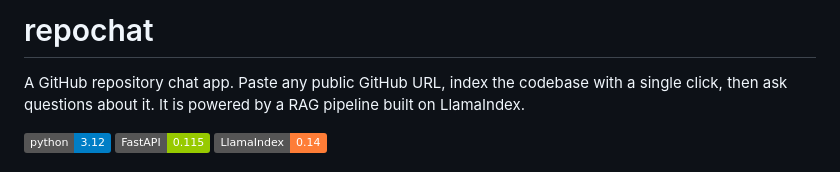
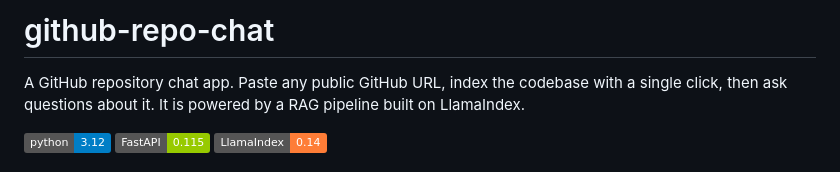
Before and after one commit to SliferGod/github-repo-chat, a Markdown page: README.md, the part around the change. GitHub-like rendering; badges without logos.

```diff
--- a/README.md
+++ b/README.md
@@ -1,4 +1,4 @@
-# repochat
+# github-repo-chat
 
 A GitHub repository chat app. Paste any public GitHub URL, index the codebase with a single click, then ask questions about it. It is powered by a RAG pipeline built on LlamaIndex.
 
```
